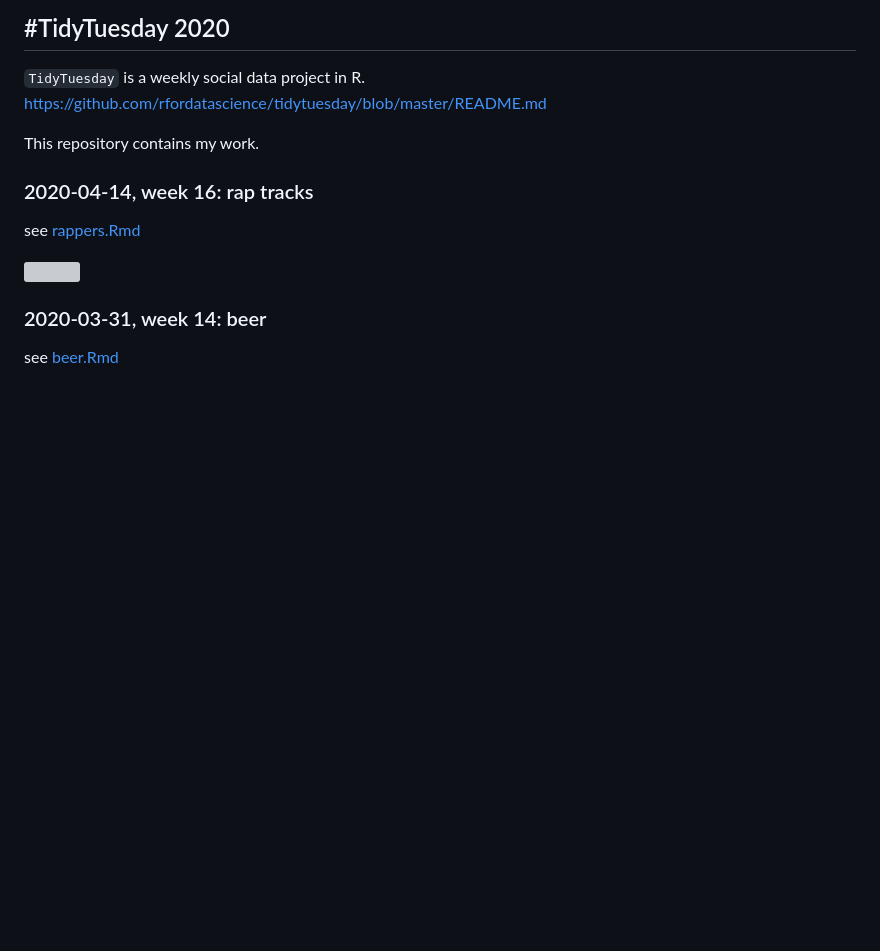
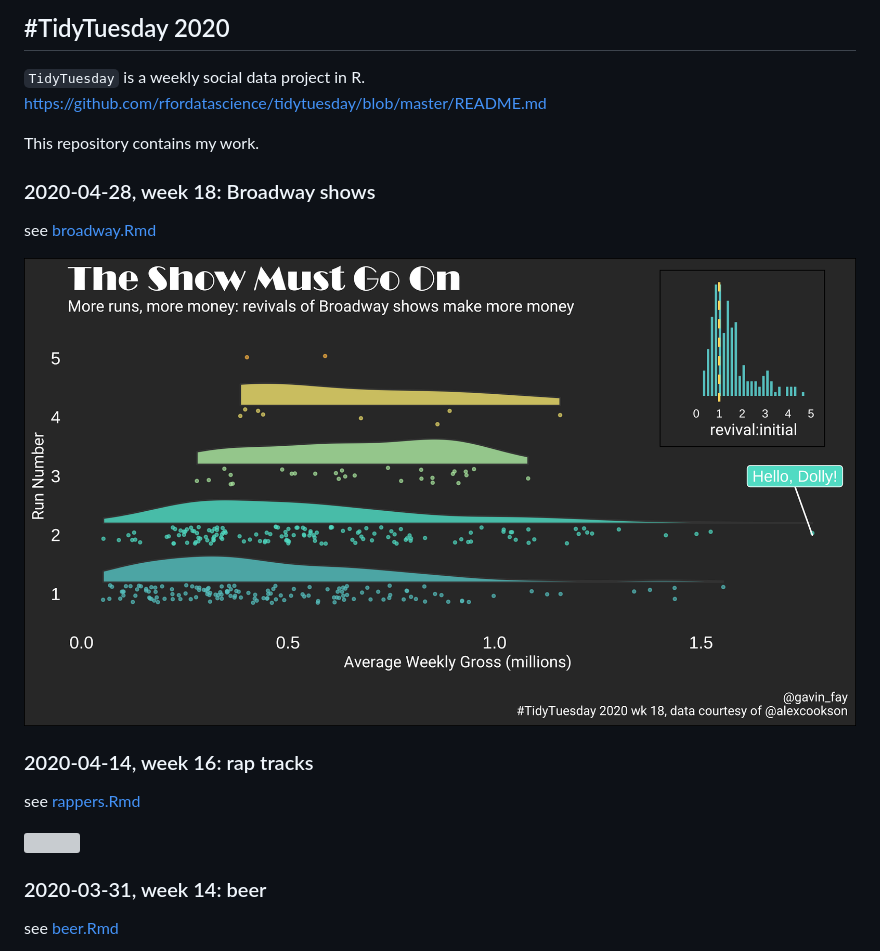
Before and after one commit to gavinfay/tidytuesday, a Markdown page: README.md, the part around the change. Rendered like a GitHub page; pictures changed too: broadway.png (added); blank space fills up the shorter version; grey boxes are pictures that could not be loaded.

Commit message:
adds week 18

```diff
--- a/README.md
+++ b/README.md
@@ -5,6 +5,12 @@
 <https://github.com/rfordatascience/tidytuesday/blob/master/README.md>
 
 This repository contains my work.
+
+### 2020-04-28, week 18: Broadway shows
+
+see [broadway.Rmd](broadway.Rmd)
+
+![](broadway.png)
 
 ### 2020-04-14, week 16: rap tracks
 
```
Also changed, not shown: 2 other files.
